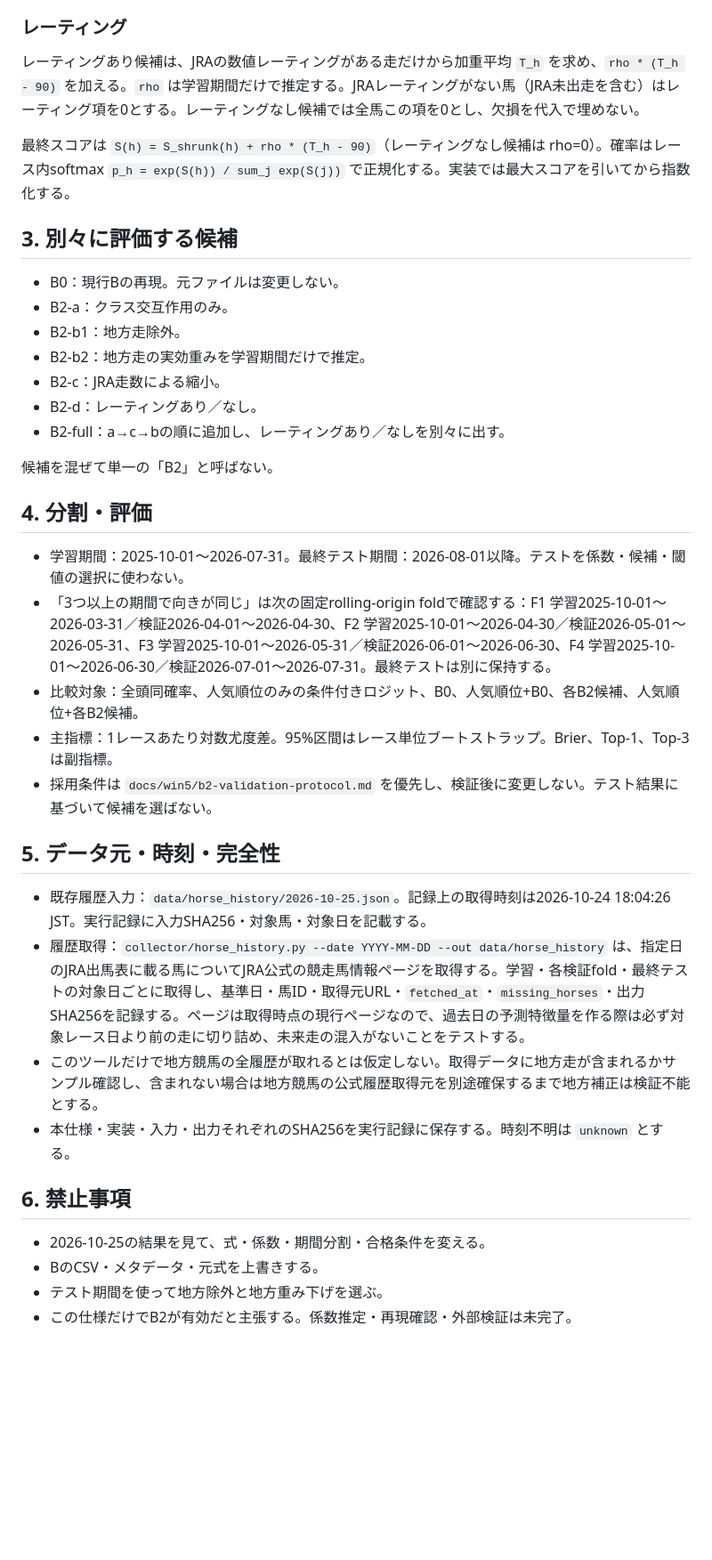
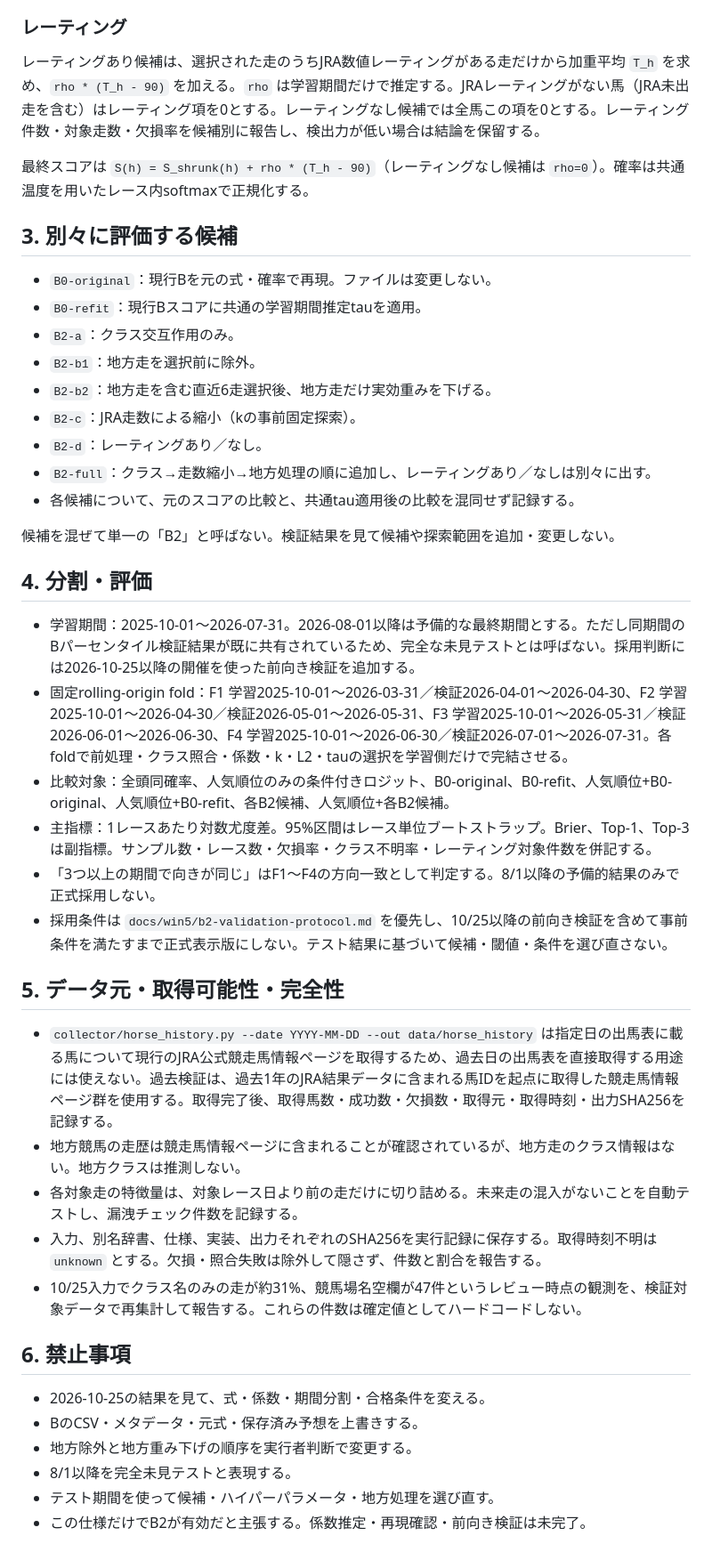
Before and after one commit to sigulun555-lab/win5-lab, a Markdown page: docs/win5/2026-10-25-gpt-b2-model-spec.md, the part around one of its changes. Shown at 89% size. Rendered like a GitHub page; blank space fills up the shorter version.

Commit message:
Pre-register B2 validation details before running tests

```diff
--- a/docs/win5/2026-10-25-gpt-b2-model-spec.md
+++ b/docs/win5/2026-10-25-gpt-b2-model-spec.md
@@ -32,40 +45,46 @@ JRA有効走数を `nJ_h` とする。地方走除外候補ではJRA走だけ、
 
 ### レーティング
 
-レーティングあり候補は、JRAの数値レーティングがある走だけから加重平均 `T_h` を求め、`rho * (T_h - 90)` を加える。`rho` は学習期間だけで推定する。JRAレーティングがない馬（JRA未出走を含む）はレーティング項を0とする。レーティングなし候補では全馬この項を0とし、欠損を代入で埋めない。
+レーティングあり候補は、選択された走のうちJRA数値レーティングがある走だけから加重平均 `T_h` を求め、`rho * (T_h - 90)` を加える。`rho` は学習期間だけで推定する。JRAレーティングがない馬（JRA未出走を含む）はレーティング項を0とする。レーティングなし候補では全馬この項を0とする。レーティング件数・対象走数・欠損率を候補別に報告し、検出力が低い場合は結論を保留する。
 
-最終スコアは `S(h) = S_shrunk(h) + rho * (T_h - 90)`（レーティングなし候補は rho=0）。確率はレース内softmax `p_h = exp(S(h)) / sum_j exp(S(j))` で正規化する。実装では最大スコアを引いてから指数化する。
+最終スコアは `S(h) = S_shrunk(h) + rho * (T_h - 90)`（レーティングなし候補は `rho=0`）。確率は共通温度を用いたレース内softmaxで正規化する。
 
 ## 3. 別々に評価する候補
 
-- B0：現行Bの再現。元ファイルは変更しない。
-- B2-a：クラス交互作用のみ。
-- B2-b1：地方走除外。
-- B2-b2：地方走の実効重みを学習期間だけで推定。
-- B2-c：JRA走数による縮小。
-- B2-d：レーティングあり／なし。
-- B2-full：a→c→bの順に追加し、レーティングあり／なしを別々に出す。
+- `B0-original`：現行Bを元の式・確率で再現。ファイルは変更しない。
+- `B0-refit`：現行Bスコアに共通の学習期間推定tauを適用。
+- `B2-a`：クラス交互作用のみ。
+- `B2-b1`：地方走を選択前に除外。
+- `B2-b2`：地方走を含む直近6走選択後、地方走だけ実効重みを下げる。
+- `B2-c`：JRA走数による縮小（kの事前固定探索）。
+- `B2-d`：レーティングあり／なし。
+- `B2-full`：クラス→走数縮小→地方処理の順に追加し、レーティングあり／なしは別々に出す。
+- 各候補について、元のスコアの比較と、共通tau適用後の比較を混同せず記録する。
 
-候補を混ぜて単一の「B2」と呼ばない。
+候補を混ぜて単一の「B2」と呼ばない。検証結果を見て候補や探索範囲を追加・変更しない。
 
 ## 4. 分割・評価
 
-- 学習期間：2025-10-01〜2026-07-31。最終テスト期間：2026-08-01以降。テストを係数・候補・閾値の選択に使わない。
-- 「3つ以上の期間で向きが同じ」は次の固定rolling-origin foldで確認する：F1 学習2025-10-01〜2026-03-31／検証2026-04-01〜2026-04-30、F2 学習2025-10-01〜2026-04-30／検証2026-05-01〜2026-05-31、F3 学習2025-10-01〜2026-05-31／検証2026-06-01〜2026-06-30、F4 学習2025-10-01〜2026-06-30／検証2026-07-01〜2026-07-31。最終テストは別に保持する。
-- 比較対象：全頭同確率、人気順位のみの条件付きロジット、B0、人気順位+B0、各B2候補、人気順位+各B2候補。
-- 主指標：1レースあたり対数尤度差。95%区間はレース単位ブートストラップ。Brier、Top-1、Top-3は副指標。
-- 採用条件は `docs/win5/b2-validation-protocol.md` を優先し、検証後に変更しない。テスト結果に基づいて候補を選ばない。
+- 学習期間：2025-10-01〜2026-07-31。2026-08-01以降は予備的な最終期間とする。ただし同期間のBパーセンタイル検証結果が既に共有されているため、完全な未見テストとは呼ばない。採用判断には2026-10-25以降の開催を使った前向き検証を追加する。
+- 固定rolling-origin fold：F1 学習2025-10-01〜2026-03-31／検証2026-04-01〜2026-04-30、F2 学習2025-10-01〜2026-04-30／検証2026-05-01〜2026-05-31、F3 学習2025-10-01〜2026-05-31／検証2026-06-01〜2026-06-30、F4 学習2025-10-01〜2026-06-30／検証2026-07-01〜2026-07-31。各foldで前処理・クラス照合・係数・k・L2・tauの選択を学習側だけで完結させる。
+- 比較対象：全頭同確率、人気順位のみの条件付きロジット、B0-original、B0-refit、人気順位+B0-original、人気順位+B0-refit、各B2候補、人気順位+各B2候補。
+- 主指標：1レースあたり対数尤度差。95%区間はレース単位ブートストラップ。Brier、Top-1、Top-3は副指標。サンプル数・レース数・欠損率・クラス不明率・レーティング対象件数を併記する。
+- 「3つ以上の期間で向きが同じ」はF1〜F4の方向一致として判定する。8/1以降の予備的結果のみで正式採用しない。
+- 採用条件は `docs/win5/b2-validation-protocol.md` を優先し、10/25以降の前向き検証を含めて事前条件を満たすまで正式表示版にしない。テスト結果に基づいて候補・閾値・条件を選び直さない。
 
-## 5. データ元・時刻・完全性
+## 5. データ元・取得可能性・完全性
 
-- 既存履歴入力：`data/horse_history/2026-10-25.json`。記録上の取得時刻は2026-10-24 18:04:26 JST。実行記録に入力SHA256・対象馬・対象日を記載する。
-- 履歴取得：`collector/horse_history.py --date YYYY-MM-DD --out data/horse_history` は、指定日のJRA出馬表に載る馬についてJRA公式の競走馬情報ページを取得する。学習・各検証fold・最終テストの対象日ごとに取得し、基準日・馬ID・取得元URL・`fetched_at`・`missing_horses`・出力SHA256を記録する。ページは取得時点の現行ページなので、過去日の予測特徴量を作る際は必ず対象レース日より前の走に切り詰め、未来走の混入がないことをテストする。
-- このツールだけで地方競馬の全履歴が取れるとは仮定しない。取得データに地方走が含まれるかサンプル確認し、含まれない場合は地方競馬の公式履歴取得元を別途確保するまで地方補正は検証不能とする。
-- 本仕様・実装・入力・出力それぞれのSHA256を実行記録に保存する。時刻不明は `unknown` とする。
+- `collector/horse_history.py --date YYYY-MM-DD --out data/horse_history` は指定日の出馬表に載る馬について現行のJRA公式競走馬情報ページを取得するため、過去日の出馬表を直接取得する用途には使えない。過去検証は、過去1年のJRA結果データに含まれる馬IDを起点に取得した競走馬情報ページ群を使用する。取得完了後、取得馬数・成功数・欠損数・取得元・取得時刻・出力SHA256を記録する。
+- 地方競馬の走歴は競走馬情報ページに含まれることが確認されているが、地方走のクラス情報はない。地方クラスは推測しない。
+- 各対象走の特徴量は、対象レース日より前の走だけに切り詰める。未来走の混入がないことを自動テストし、漏洩チェック件数を記録する。
+- 入力、別名辞書、仕様、実装、出力それぞれのSHA256を実行記録に保存する。取得時刻不明は `unknown` とする。欠損・照合失敗は除外して隠さず、件数と割合を報告する。
+- 10/25入力でクラス名のみの走が約31%、競馬場名空欄が47件というレビュー時点の観測を、検証対象データで再集計して報告する。これらの件数は確定値としてハードコードしない。
 
 ## 6. 禁止事項
 
 - 2026-10-25の結果を見て、式・係数・期間分割・合格条件を変える。
-- BのCSV・メタデータ・元式を上書きする。
-- テスト期間を使って地方除外と地方重み下げを選ぶ。
-- この仕様だけでB2が有効だと主張する。係数推定・再現確認・外部検証は未完了。
+- BのCSV・メタデータ・元式・保存済み予想を上書きする。
+- 地方除外と地方重み下げの順序を実行者判断で変更する。
+- 8/1以降を完全未見テストと表現する。
+- テスト期間を使って候補・ハイパーパラメータ・地方処理を選び直す。
+- この仕様だけでB2が有効だと主張する。係数推定・再現確認・前向き検証は未完了。
```
Also changed, not shown: other parts of docs/win5/2026-10-25-gpt-b2-model-spec.md (+26 -13 lines).
